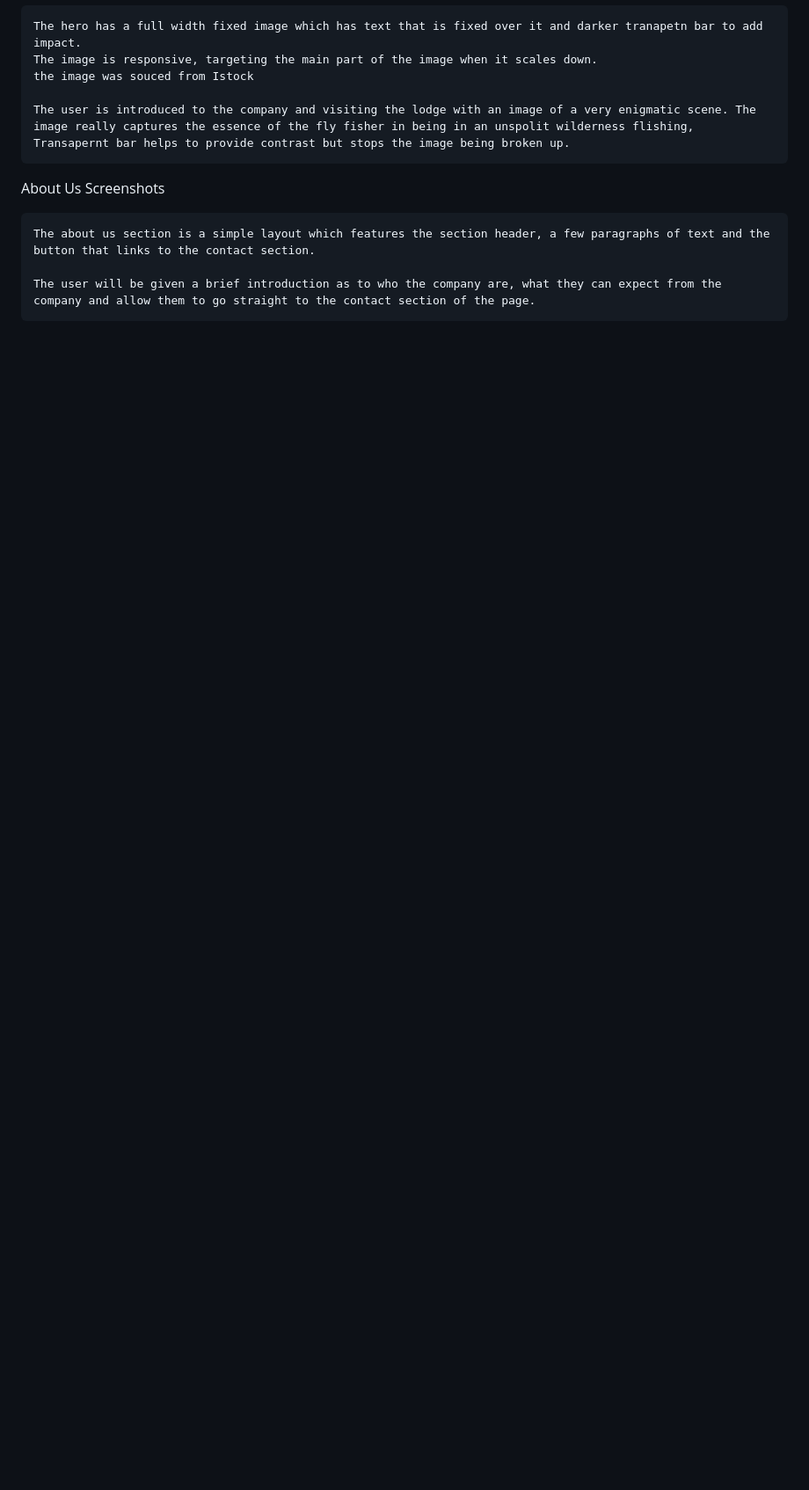
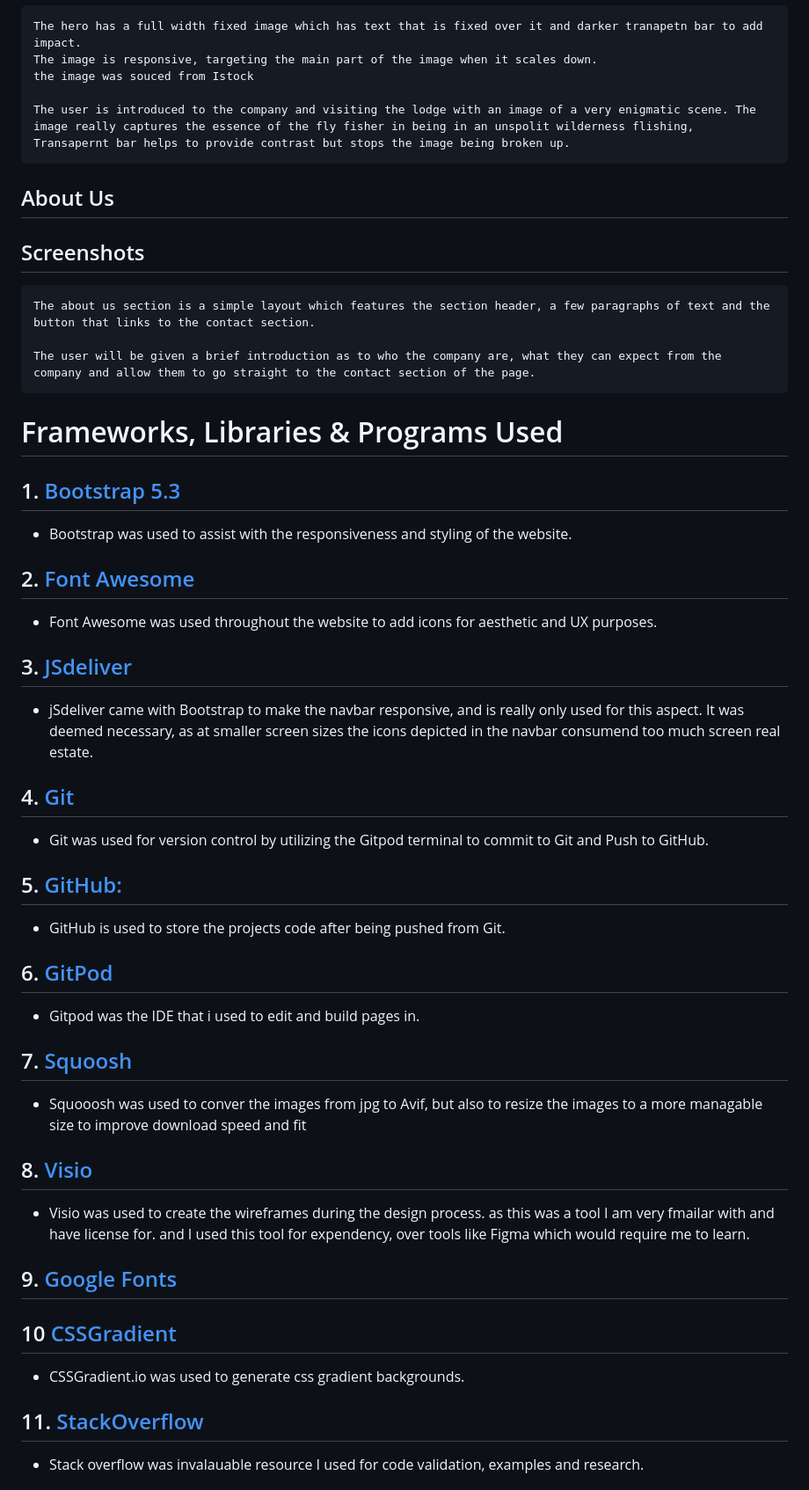
Before and after one commit to Coelecanth/Project1-final, a Markdown page: ReadMe.md, the part around one of its changes. Shown at 88% size. Drawn GitHub-style; blank space fills up the shorter version.

```diff
--- a/ReadMe.md
+++ b/ReadMe.md
@@ -137,13 +157,43 @@ the images were sourced from:
     The user is introduced to the company and visiting the lodge with an image of a very enigmatic scene. The image really captures the essence of the fly fisher in being in an unspolit wilderness flishing, Transapernt bar helps to provide contrast but stops the image being broken up.
 
 
-About Us
-Screenshots
+## About Us
+## Screenshots
 
     The about us section is a simple layout which features the section header, a few paragraphs of text and the button that links to the contact section.
 
     The user will be given a brief introduction as to who the company are, what they can expect from the company and allow them to go straight to the contact section of the page.
 
+# Frameworks, Libraries & Programs Used
+## 1. [Bootstrap 5.3](https://getbootstrap.com/docs/5.3/getting-started/introduction/)
+ - Bootstrap was used to assist with the responsiveness and styling of the website.
+
+## 2. [Font Awesome](https://fontawesome.com/)
+ - Font Awesome was used throughout the website to add icons for aesthetic and UX purposes.
+## 3. [JSdeliver](https://getbootstrap.com/docs/5.3/getting-started/introduction/)
+ - jSdeliver came with Bootstrap to make the navbar responsive, and is really only used for this aspect. It was deemed necessary, as at smaller screen sizes the icons depicted in the navbar consumend too much screen real estate.
+
+## 4. [Git](https://git-scm.com/)
+ - Git was used for version control by utilizing the Gitpod terminal to commit to Git and Push to GitHub.
+## 5. [GitHub:](https://github.com/)
+ - GitHub is used to store the projects code after being pushed from Git.
+
+## 6. [GitPod](https://www.gitpod.io/)
+ - Gitpod was the IDE that i used to edit and build pages in.
+
+ ## 7. [Squoosh](https://squoosh.app/)
+ -  Squooosh was used to conver the images from jpg to Avif, but also to resize the images to a more managable size to improve download speed and fit
+
+## 8. [Visio](https://support.microsoft.com/en-gb/office/install-visio-or-access-visio-for-the-web-f98f21e3-aa02-4827-9167-ddab5b025710)
+ - Visio was used to create the wireframes during the design process. as this was a tool I am  very fmailar with and have license for. and I used this tool for expendency, over tools like Figma which would require me to learn.
+
+## 9. [Google Fonts](#)
+
+## 10 [CSSGradient](#)
+ - CSSGradient.io was used to generate css gradient backgrounds.
+
+## 11. [StackOverflow](https://stackoverflow.com/)
+ - Stack overflow was invalauable resource I used for code validation, examples and research.
 
 
 
```
Also changed, not shown: other parts of ReadMe.md (+93 -48 lines).
